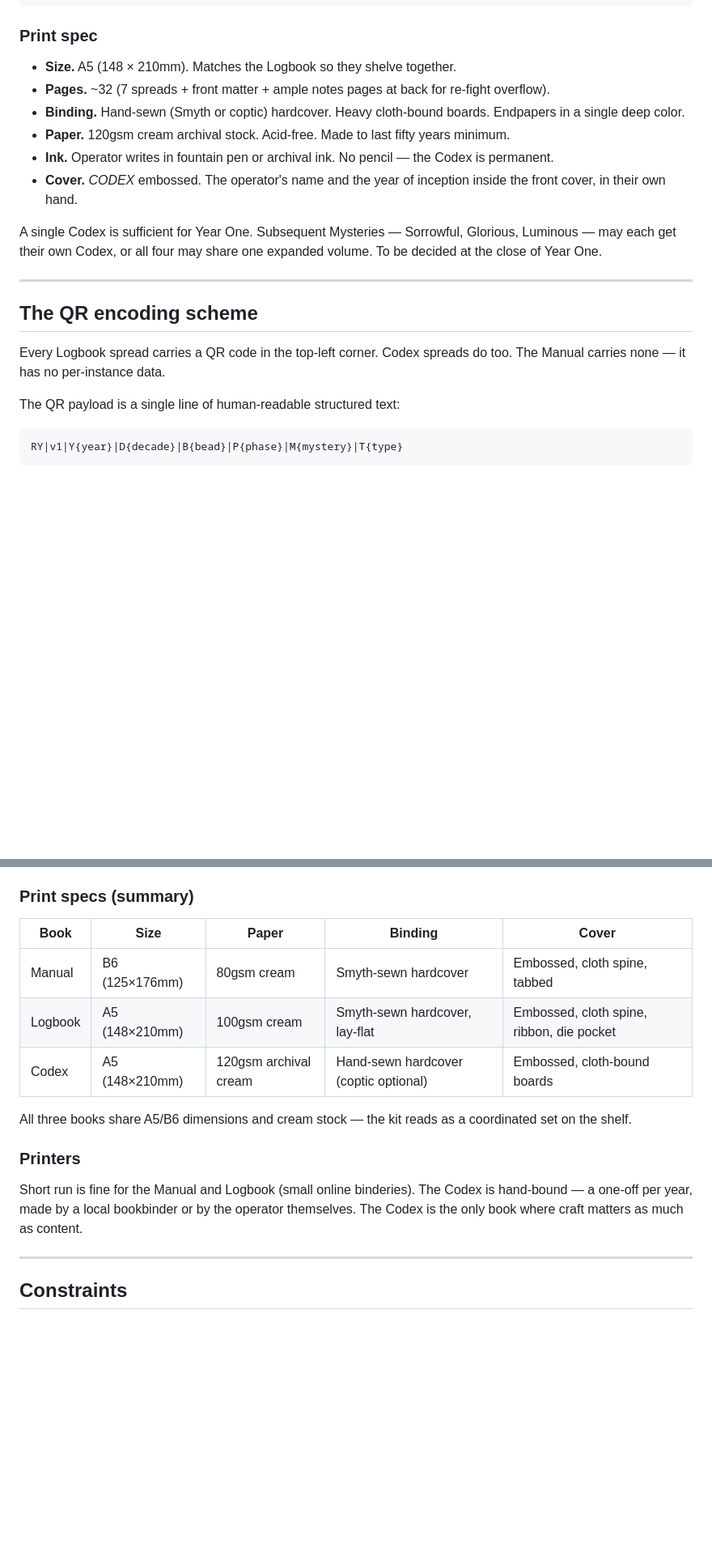
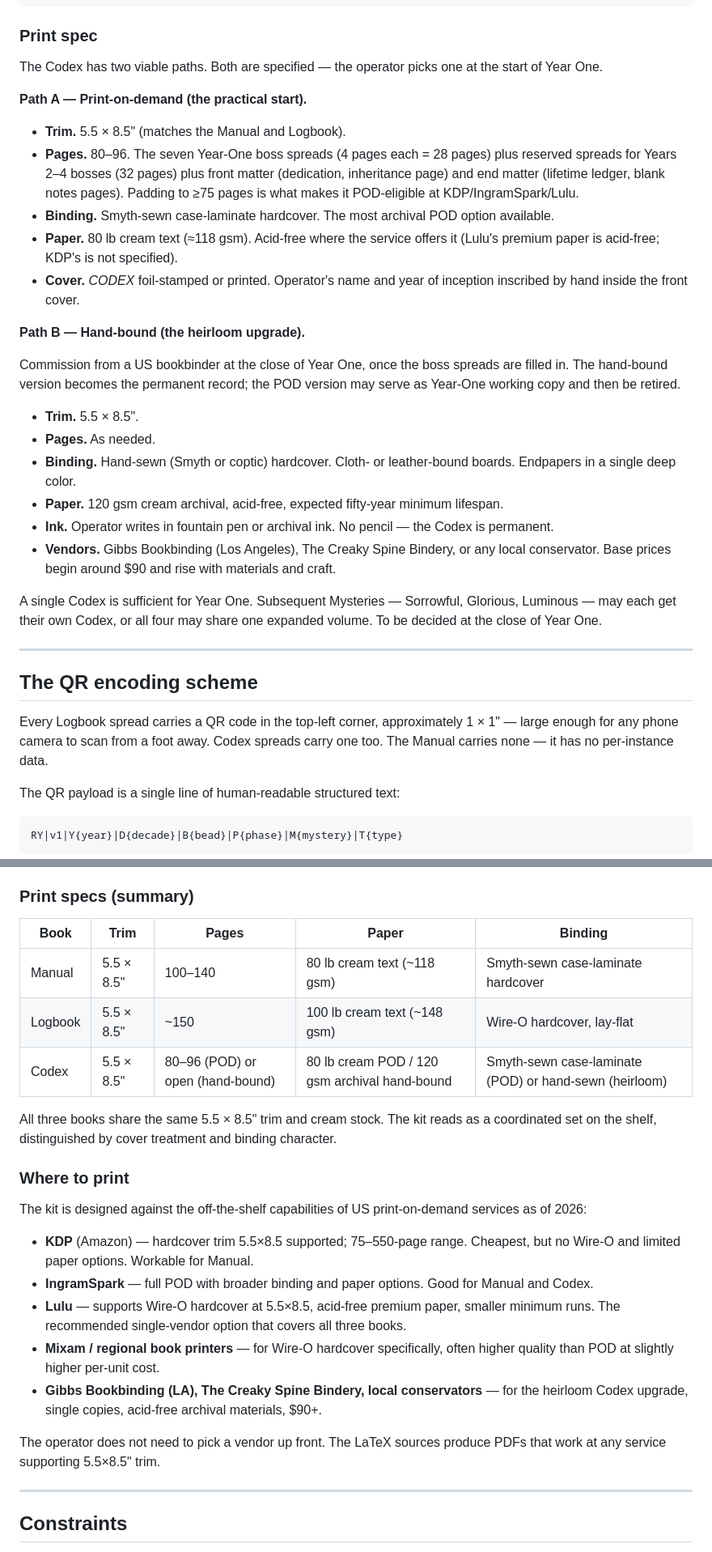
Before and after one commit to xYoBro/rosary-yoga, a Markdown page: paper.md, 2 parts joined by grey strips. Shown at 81% size. GitHub-like rendering; blank space fills up the shorter version.

```diff
--- a/paper.md
+++ b/paper.md
@@ -173,12 +175,26 @@ The Codex is the book the operator may hand down. It is the only artifact in the
 
 ### Print spec
 
-- **Size.** A5 (148 × 210mm). Matches the Logbook so they shelve together.
-- **Pages.** ~32 (7 spreads + front matter + ample notes pages at back for re-fight overflow).
-- **Binding.** Hand-sewn (Smyth or coptic) hardcover. Heavy cloth-bound boards. Endpapers in a single deep color.
-- **Paper.** 120gsm cream archival stock. Acid-free. Made to last fifty years minimum.
+The Codex has two viable paths. Both are specified — the operator picks one at the start of Year One.
+
+**Path A — Print-on-demand (the practical start).**
+
+- **Trim.** 5.5 × 8.5" (matches the Manual and Logbook).
+- **Pages.** 80–96. The seven Year-One boss spreads (4 pages each = 28 pages) plus reserved spreads for Years 2–4 bosses (32 pages) plus front matter (dedication, inheritance page) and end matter (lifetime ledger, blank notes pages). Padding to ≥75 pages is what makes it POD-eligible at KDP/IngramSpark/Lulu.
+- **Binding.** Smyth-sewn case-laminate hardcover. The most archival POD option available.
+- **Paper.** 80 lb cream text (≈118 gsm). Acid-free where the service offers it (Lulu's premium paper is acid-free; KDP's is not specified).
+- **Cover.** *CODEX* foil-stamped or printed. Operator's name and year of inception inscribed by hand inside the front cover.
+
+**Path B — Hand-bound (the heirloom upgrade).**
+
+Commission from a US bookbinder at the close of Year One, once the boss spreads are filled in. The hand-bound version becomes the permanent record; the POD version may serve as Year-One working copy and then be retired.
+
+- **Trim.** 5.5 × 8.5".
+- **Pages.** As needed.
+- **Binding.** Hand-sewn (Smyth or coptic) hardcover. Cloth- or leather-bound boards. Endpapers in a single deep color.
+- **Paper.** 120 gsm cream archival, acid-free, expected fifty-year minimum lifespan.
 - **Ink.** Operator writes in fountain pen or archival ink. No pencil — the Codex is permanent.
-- **Cover.** *CODEX* embossed. The operator's name and the year of inception inside the front cover, in their own hand.
+- **Vendors.** Gibbs Bookbinding (Los Angeles), The Creaky Spine Bindery, or any local conservator. Base prices begin around $90 and rise with materials and craft.
 
 A single Codex is sufficient for Year One. Subsequent Mysteries — Sorrowful, Glorious, Luminous — may each get their own Codex, or all four may share one expanded volume. To be decided at the close of Year One.
 
@@ -186,7 +202,7 @@ A single Codex is sufficient for Year One. Subsequent Mysteries — Sorrowful, G
 
 ## The QR encoding scheme
 
-Every Logbook spread carries a QR code in the top-left corner. Codex spreads do too. The Manual carries none — it has no per-instance data.
+Every Logbook spread carries a QR code in the top-left corner, approximately 1 × 1" — large enough for any phone camera to scan from a foot away. Codex spreads carry one too. The Manual carries none — it has no per-instance data.
 
 The QR payload is a single line of human-readable structured text:
 
@@ -285,17 +301,25 @@ Static data (boss content, bead schedule, RELAY headers) lives in CSV/YAML separ
 
 ### Print specs (summary)
 
-| Book | Size | Paper | Binding | Cover |
+| Book | Trim | Pages | Paper | Binding |
 |---|---|---|---|---|
-| Manual | B6 (125×176mm) | 80gsm cream | Smyth-sewn hardcover | Embossed, cloth spine, tabbed |
-| Logbook | A5 (148×210mm) | 100gsm cream | Smyth-sewn hardcover, lay-flat | Embossed, cloth spine, ribbon, die pocket |
-| Codex | A5 (148×210mm) | 120gsm archival cream | Hand-sewn hardcover (coptic optional) | Embossed, cloth-bound boards |
+| Manual | 5.5 × 8.5" | 100–140 | 80 lb cream text (~118 gsm) | Smyth-sewn case-laminate hardcover |
+| Logbook | 5.5 × 8.5" | ~150 | 100 lb cream text (~148 gsm) | Wire-O hardcover, lay-flat |
+| Codex | 5.5 × 8.5" | 80–96 (POD) or open (hand-bound) | 80 lb cream POD / 120 gsm archival hand-bound | Smyth-sewn case-laminate (POD) or hand-sewn (heirloom) |
 
-All three books share A5/B6 dimensions and cream stock — the kit reads as a coordinated set on the shelf.
+All three books share the same 5.5 × 8.5" trim and cream stock. The kit reads as a coordinated set on the shelf, distinguished by cover treatment and binding character.
 
-### Printers
+### Where to print
 
-Short run is fine for the Manual and Logbook (small online binderies). The Codex is hand-bound — a one-off per year, made by a local bookbinder or by the operator themselves. The Codex is the only book where craft matters as much as content.
+The kit is designed against the off-the-shelf capabilities of US print-on-demand services as of 2026:
+
+- **KDP** (Amazon) — hardcover trim 5.5×8.5 supported; 75–550-page range. Cheapest, but no Wire-O and limited paper options. Workable for Manual.
+- **IngramSpark** — full POD with broader binding and paper options. Good for Manual and Codex.
+- **Lulu** — supports Wire-O hardcover at 5.5×8.5, acid-free premium paper, smaller minimum runs. The recommended single-vendor option that covers all three books.
+- **Mixam / regional book printers** — for Wire-O hardcover specifically, often higher quality than POD at slightly higher per-unit cost.
+- **Gibbs Bookbinding (LA), The Creaky Spine Bindery, local conservators** — for the heirloom Codex upgrade, single copies, acid-free archival materials, $90+.
+
+The operator does not need to pick a vendor up front. The LaTeX sources produce PDFs that work at any service supporting 5.5×8.5" trim.
 
 ---
 
```
Also changed, not shown: other parts of paper.md (+24 -22 lines).
